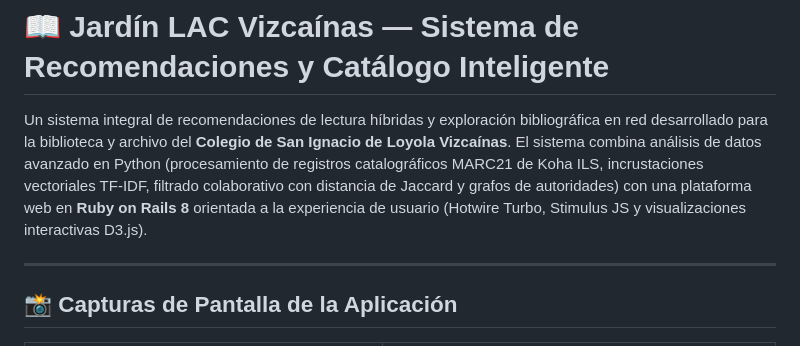
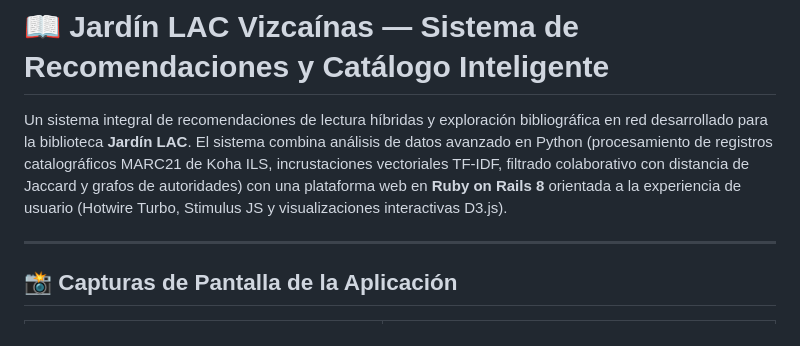
Before and after one commit to lander16/jardin-lac-vizcainas-recs, a Markdown page: README.md, the part around one of its changes. Drawn GitHub-style.

Commit message:
Fix: Fixed typo in README

```diff
--- a/README.md
+++ b/README.md
@@ -1,6 +1,6 @@
 # 📖 Jardín LAC Vizcaínas — Sistema de Recomendaciones y Catálogo Inteligente
 
-Un sistema integral de recomendaciones de lectura híbridas y exploración bibliográfica en red desarrollado para la biblioteca y archivo del **Colegio de San Ignacio de Loyola Vizcaínas**. El sistema combina análisis de datos avanzado en Python (procesamiento de registros catalográficos MARC21 de Koha ILS, incrustaciones vectoriales TF-IDF, filtrado colaborativo con distancia de Jaccard y grafos de autoridades) con una plataforma web en **Ruby on Rails 8** orientada a la experiencia de usuario (Hotwire Turbo, Stimulus JS y visualizaciones interactivas D3.js).
+Un sistema integral de recomendaciones de lectura híbridas y exploración bibliográfica en red desarrollado para la biblioteca **Jardín LAC**. El sistema combina análisis de datos avanzado en Python (procesamiento de registros catalográficos MARC21 de Koha ILS, incrustaciones vectoriales TF-IDF, filtrado colaborativo con distancia de Jaccard y grafos de autoridades) con una plataforma web en **Ruby on Rails 8** orientada a la experiencia de usuario (Hotwire Turbo, Stimulus JS y visualizaciones interactivas D3.js).
 
 ---
 
```
Also changed, not shown: other parts of README.md (+25 -0 lines).
